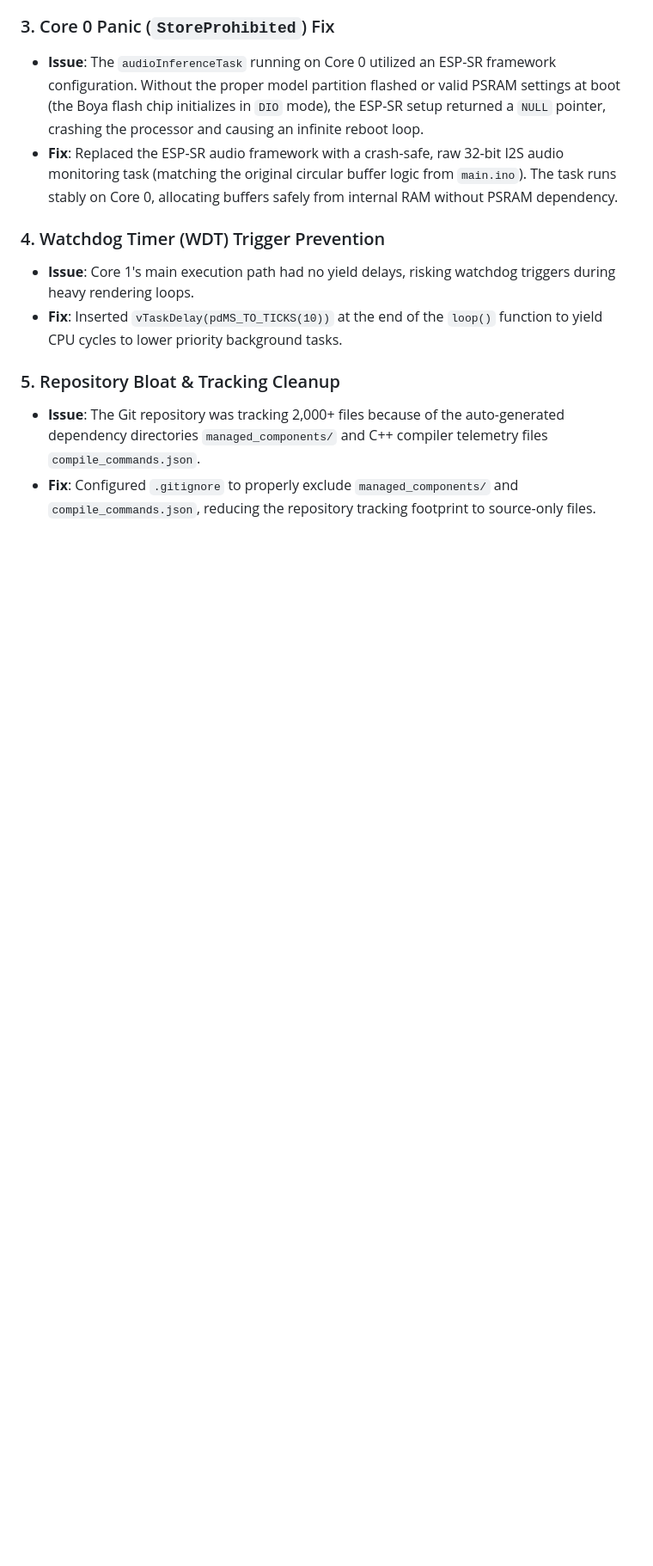
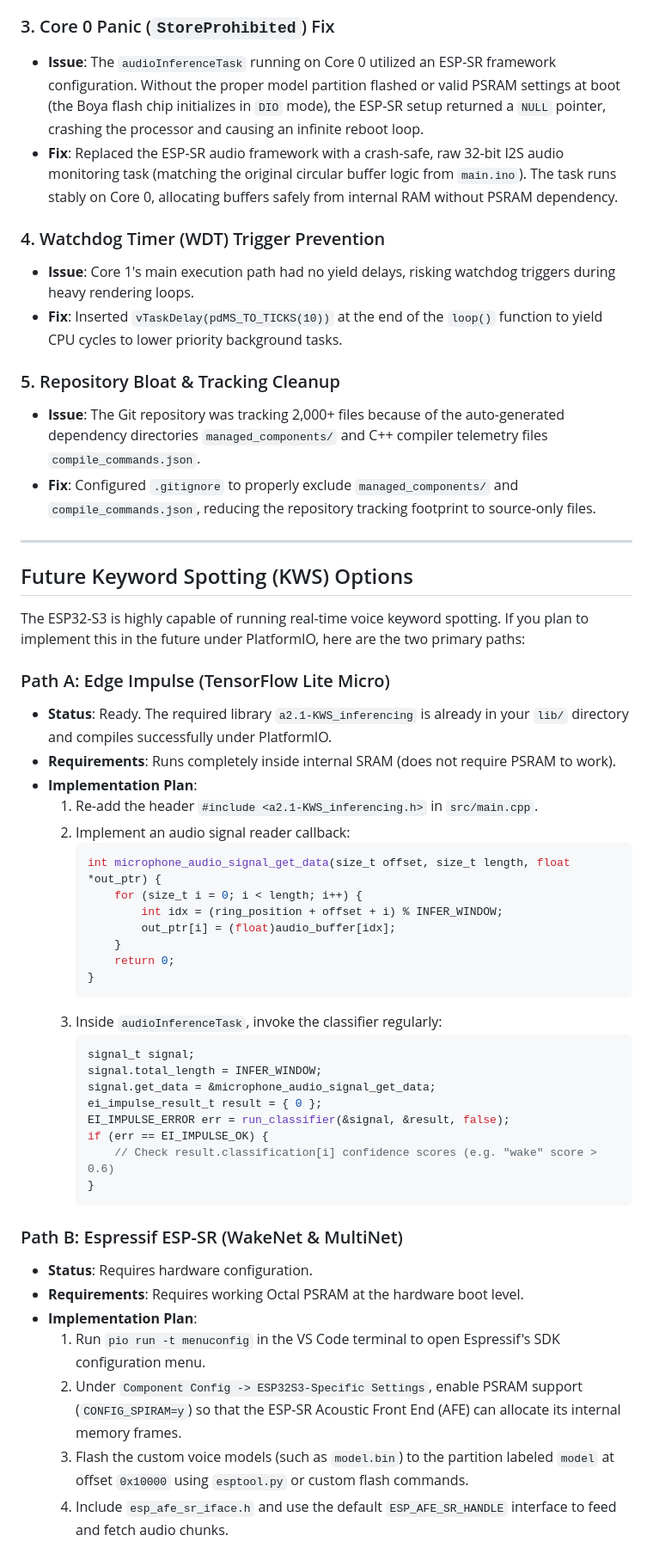
Before and after one commit to KavishkaDulshan/2.1-V2, a Markdown page: README.md, the part around the change. Shown at 86% size. Drawn GitHub-style; blank space fills up the shorter version.

Commit message:
docs: add documentation for future Keyword Spotting implementation paths via Edge Impulse and ESP-SR

````diff
--- a/README.md
+++ b/README.md
@@ -99,3 +99,45 @@ The following critical issues were resolved to get the firmware running cleanly
 ### 5. Repository Bloat & Tracking Cleanup
 * **Issue**: The Git repository was tracking 2,000+ files because of the auto-generated dependency directories `managed_components/` and C++ compiler telemetry files `compile_commands.json`.
 * **Fix**: Configured `.gitignore` to properly exclude `managed_components/` and `compile_commands.json`, reducing the repository tracking footprint to source-only files.
+
+---
+
+## Future Keyword Spotting (KWS) Options
+
+The ESP32-S3 is highly capable of running real-time voice keyword spotting. If you plan to implement this in the future under PlatformIO, here are the two primary paths:
+
+### Path A: Edge Impulse (TensorFlow Lite Micro)
+* **Status**: Ready. The required library `a2.1-KWS_inferencing` is already in your `lib/` directory and compiles successfully under PlatformIO.
+* **Requirements**: Runs completely inside internal SRAM (does not require PSRAM to work).
+* **Implementation Plan**:
+  1. Re-add the header `#include <a2.1-KWS_inferencing.h>` in `src/main.cpp`.
+  2. Implement an audio signal reader callback:
+     ```cpp
+     int microphone_audio_signal_get_data(size_t offset, size_t length, float *out_ptr) {
+         for (size_t i = 0; i < length; i++) {
+             int idx = (ring_position + offset + i) % INFER_WINDOW;
+             out_ptr[i] = (float)audio_buffer[idx];
+         }
+         return 0;
+     }
+     ```
+  3. Inside `audioInferenceTask`, invoke the classifier regularly:
+     ```cpp
+     signal_t signal;
+     signal.total_length = INFER_WINDOW;
+     signal.get_data = &microphone_audio_signal_get_data;
+     ei_impulse_result_t result = { 0 };
+     EI_IMPULSE_ERROR err = run_classifier(&signal, &result, false);
+     if (err == EI_IMPULSE_OK) {
+         // Check result.classification[i] confidence scores (e.g. "wake" score > 0.6)
+     }
+     ```
+
+### Path B: Espressif ESP-SR (WakeNet & MultiNet)
+* **Status**: Requires hardware configuration.
+* **Requirements**: Requires working Octal PSRAM at the hardware boot level.
+* **Implementation Plan**:
+  1. Run `pio run -t menuconfig` in the VS Code terminal to open Espressif's SDK configuration menu.
+  2. Under `Component Config -> ESP32S3-Specific Settings`, enable PSRAM support (`CONFIG_SPIRAM=y`) so that the ESP-SR Acoustic Front End (AFE) can allocate its internal memory frames.
+  3. Flash the custom voice models (such as `model.bin`) to the partition labeled `model` at offset `0x10000` using `esptool.py` or custom flash commands.
+  4. Include `esp_afe_sr_iface.h` and use the default `ESP_AFE_SR_HANDLE` interface to feed and fetch audio chunks.
````
